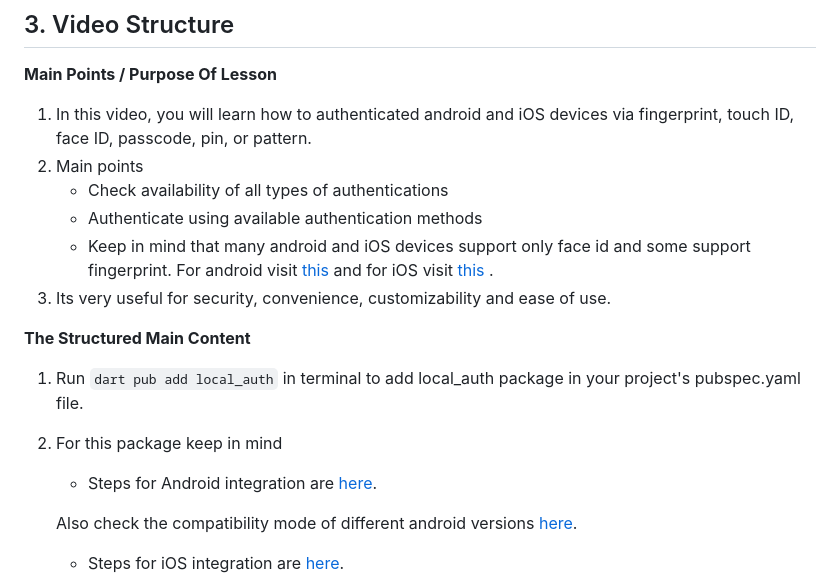
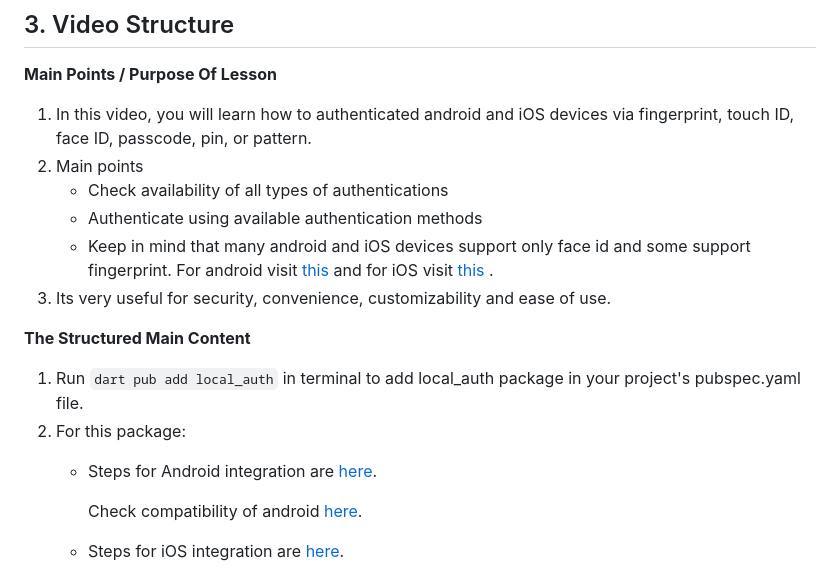
Before and after one commit to MuhammadBilalAkbar/local_auth_package_flutter, a Markdown page: about.md, the part around the change printed below. Rendered like a GitHub page.

```diff
--- a/about.md
+++ b/about.md
@@ -120,11 +120,10 @@
 
 1. Run `dart pub add local_auth` in terminal to add local_auth package in your project's
    pubspec.yaml file.
-2. For this package keep in mind
+2. For this package:
     - Steps for Android integration
       are [here](https://pub.dev/packages/local_auth#android-integration).
 
-   Also check the compatibility mode of different android
-   versions [here](https://pub.dev/packages/local_auth#compatibility).
+      Check compatibility of android [here](https://pub.dev/packages/local_auth#compatibility).
 
     - Steps for iOS integration are [here](https://pub.dev/packages/local_auth#ios-integration).
```
Also changed, not shown: other parts of about.md (+5 -1 lines).
